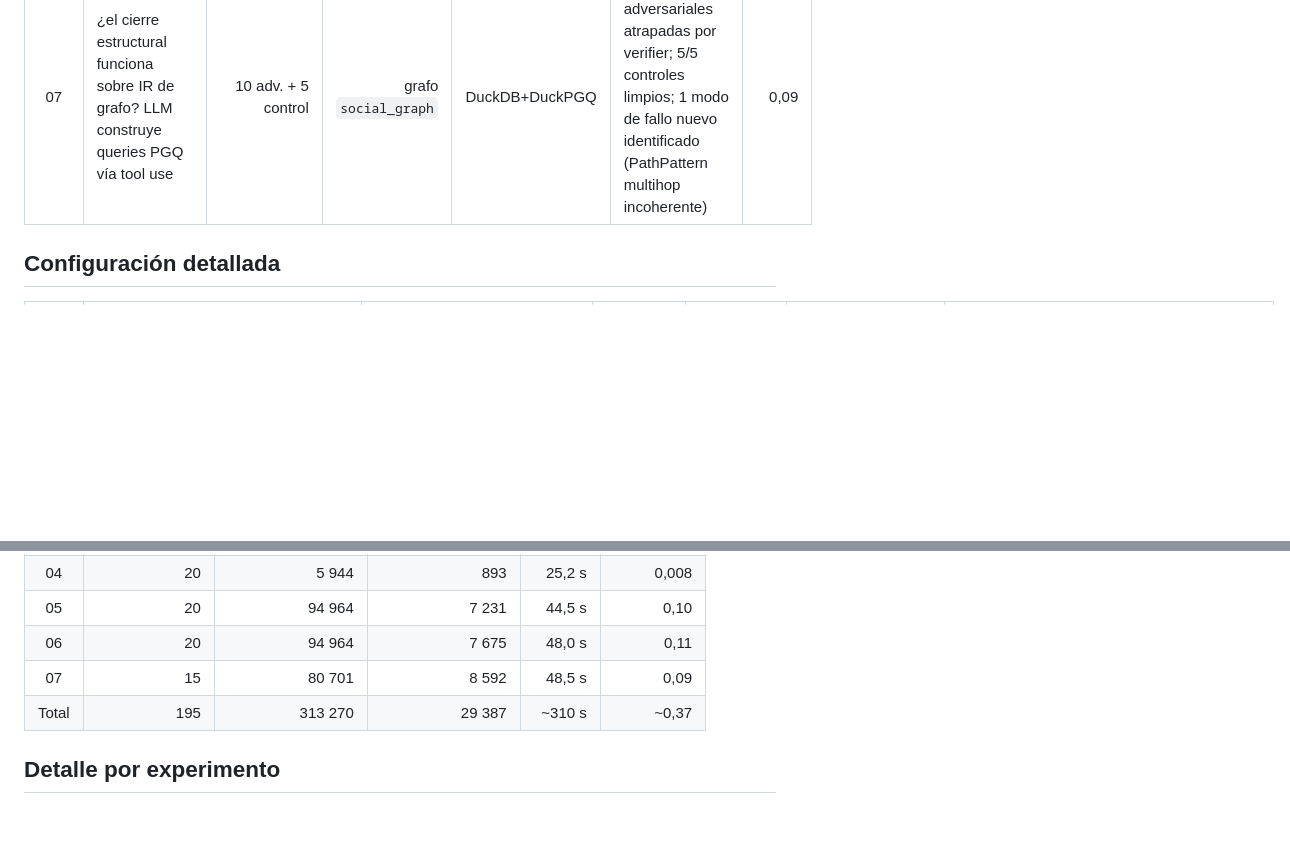
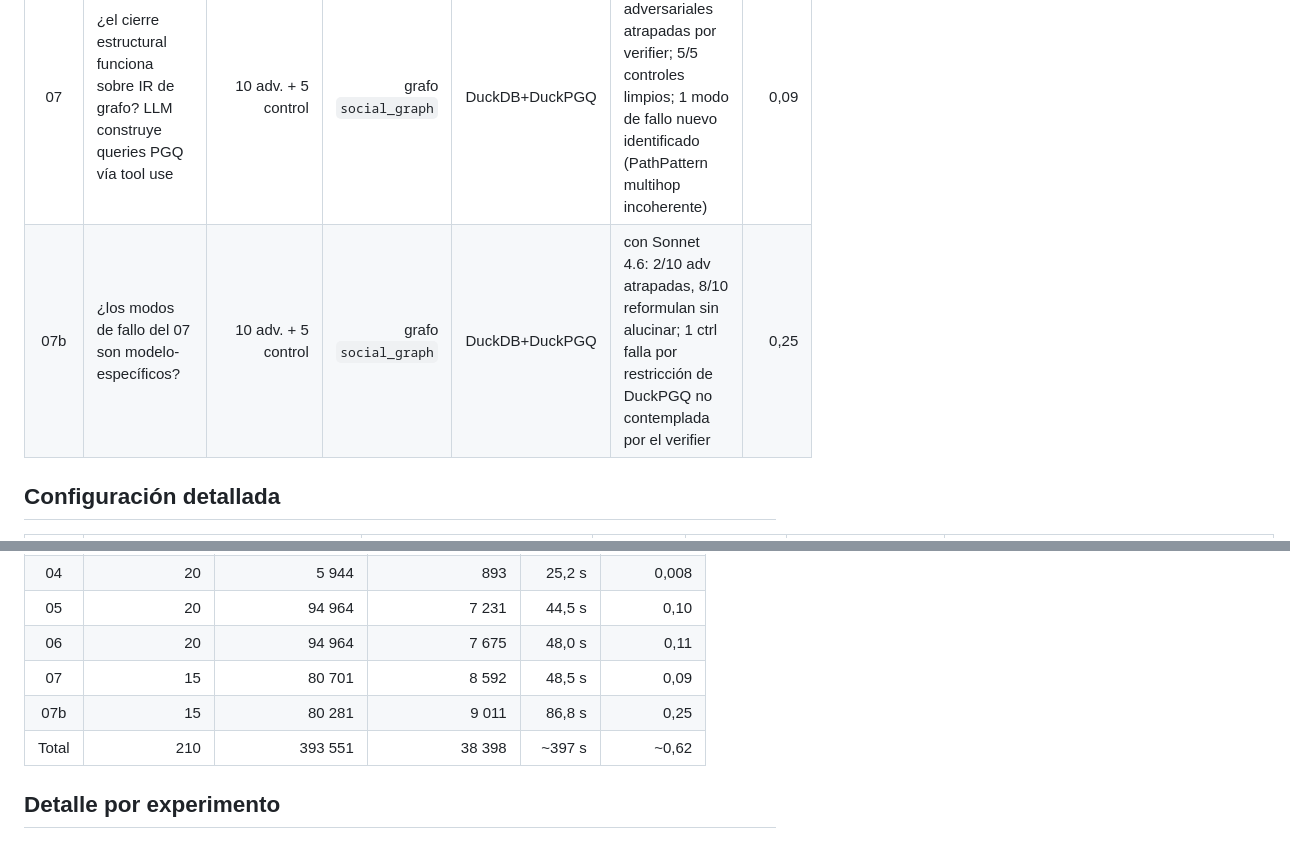
Before and after one commit to GuidoTapia/Tesis-Text-to-SQL, a Markdown page: Implementaciones/docs/experiments_index.md, 2 parts joined by grey strips. Rendered like a GitHub page; blank space fills up the shorter version.

```diff
--- a/Implementaciones/docs/experiments_index.md
+++ b/Implementaciones/docs/experiments_index.md
@@ -20,6 +20,7 @@ Haiku 4.5 al momento de la corrida (USD 0,80/Mtok input, USD 4/Mtok output).
 | 05 | ¿el cierre estructural funciona? LLM emite IR vía tool use, ya no puede emitir SQL libre | 15 adv. + 5 control | 3 | sqlite3 | 3/3 alucinaciones atrapadas por verifier estructural antes de compilar; 0 prosa; 0 falsos positivos | 0,10 |
 | 06 | ¿el prompt caching del schema baja el costo? | 15 adv. + 5 control | 3 | sqlite3 | implementación correcta pero la cuenta/tier no activa el caching; cache_creation y cache_read en 0 | 0,11 |
 | 07 | ¿el cierre estructural funciona sobre IR de grafo? LLM construye queries PGQ vía tool use | 10 adv. + 5 control | grafo `social_graph` | DuckDB+DuckPGQ | 5/10 adversariales atrapadas por verifier; 5/5 controles limpios; 1 modo de fallo nuevo identificado (PathPattern multihop incoherente) | 0,09 |
+| 07b | ¿los modos de fallo del 07 son modelo-específicos? | 10 adv. + 5 control | grafo `social_graph` | DuckDB+DuckPGQ | con Sonnet 4.6: 2/10 adv atrapadas, 8/10 reformulan sin alucinar; 1 ctrl falla por restricción de DuckPGQ no contemplada por el verifier | 0,25 |
 
 ## Configuración detallada
 
@@ -44,7 +45,8 @@ Haiku 4.5 al momento de la corrida (USD 0,80/Mtok input, USD 4/Mtok output).
 | 05 | 20 | 94 964 | 7 231 | 44,5 s | 0,10 |
 | 06 | 20 | 94 964 | 7 675 | 48,0 s | 0,11 |
 | 07 | 15 | 80 701 | 8 592 | 48,5 s | 0,09 |
-| Total | 195 | 313 270 | 29 387 | ~310 s | ~0,37 |
+| 07b | 15 | 80 281 | 9 011 | 86,8 s | 0,25 |
+| Total | 210 | 393 551 | 38 398 | ~397 s | ~0,62 |
 
 ## Detalle por experimento
 
```
Also changed, not shown: Implementaciones/docs/lab_notebook.md (+12 -0 lines).
